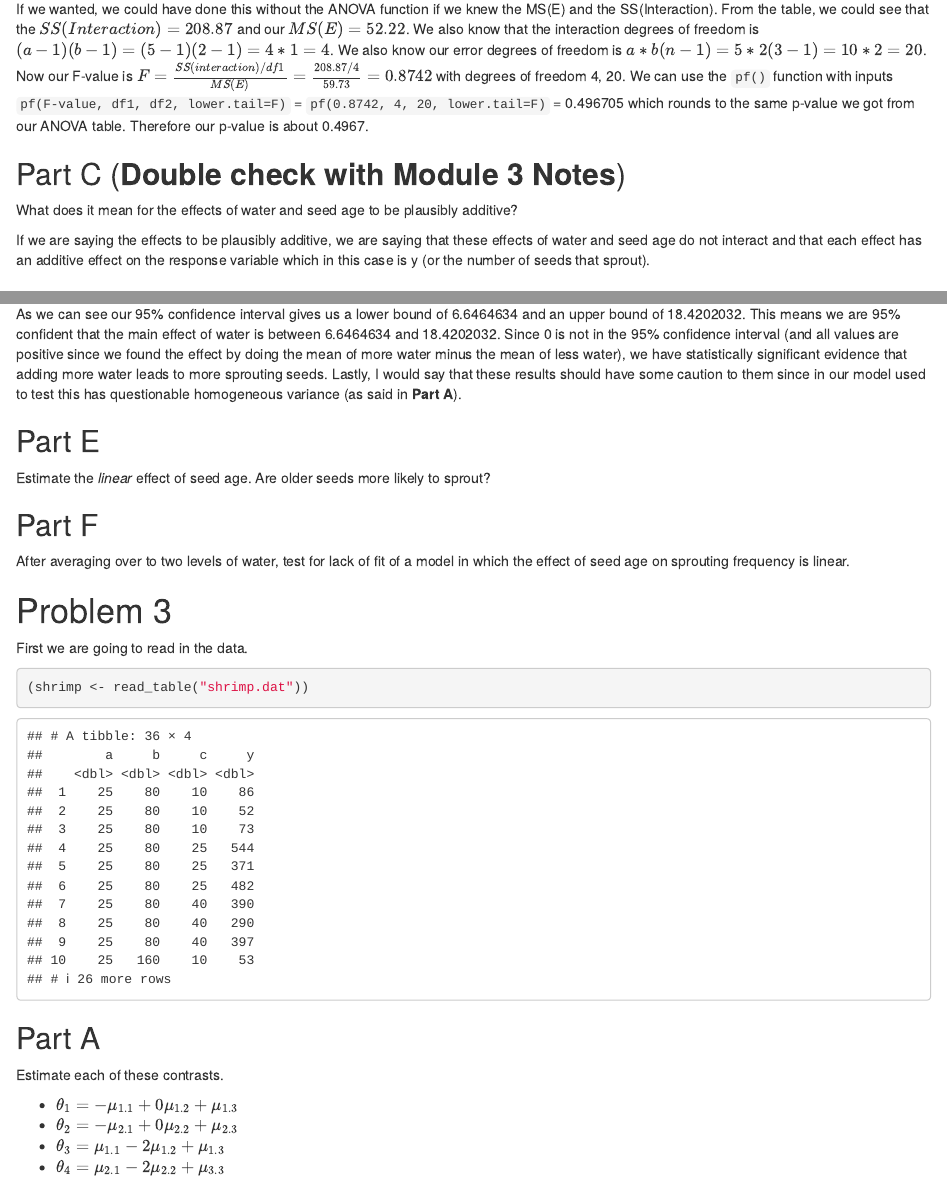
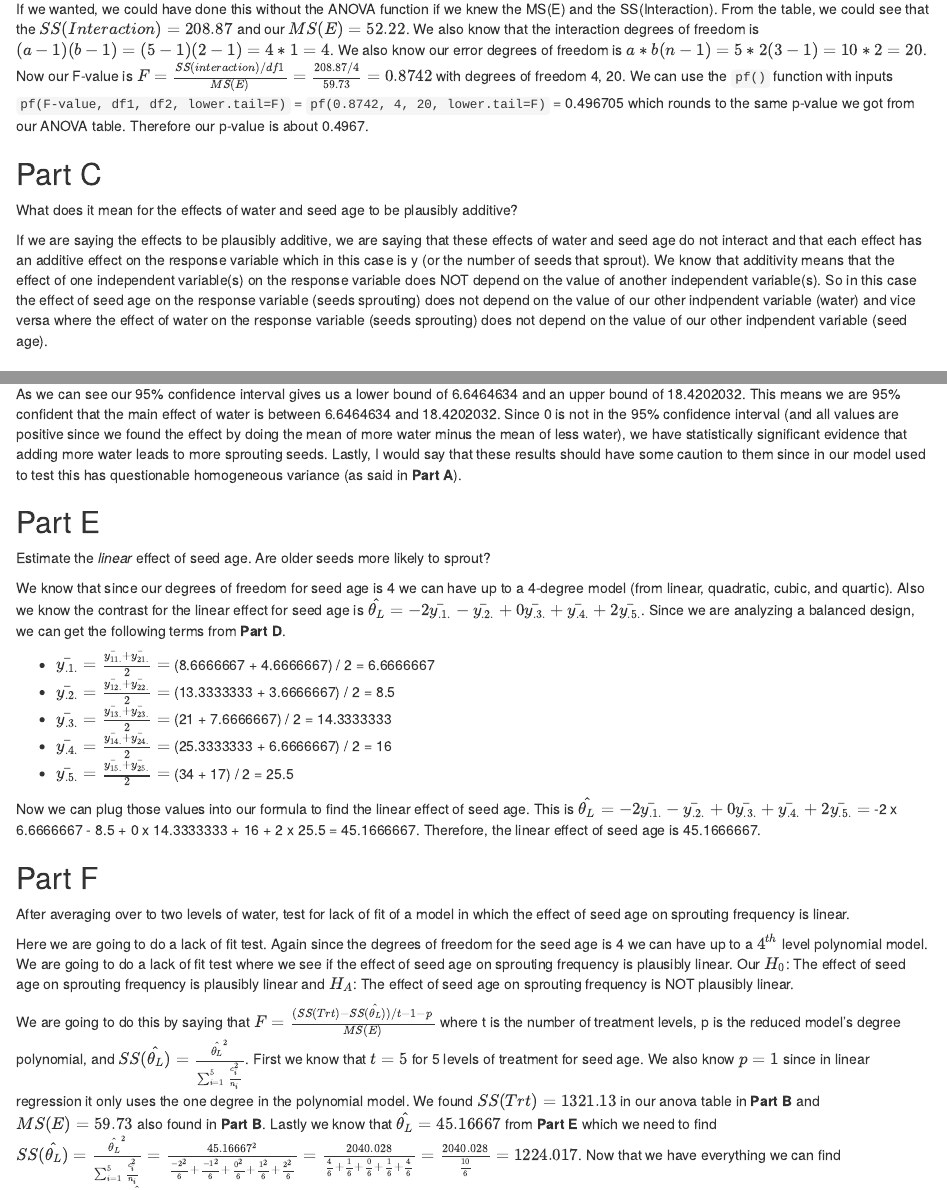
Before and after one commit to ericwarren9/ST-518, an R Markdown document (Warren_ST 518 HW 6.Rmd): the page in a window 1100 px wide, from 6870 px down, and a second part further down, joined at a grey line. Rendered offline with R 4.5, knitr and Pandoc, with nearby package versions.

Commit message:
Files needed for Homework 6

```diff
--- a/Warren_ST 518 HW 6.Rmd
+++ b/Warren_ST 518 HW 6.Rmd
@@ -201,11 +201,11 @@ As we can see from our ANOVA table, the p-value is `r anova(barleyModel)$"Pr(>F)
 
 If we wanted, we could have done this without the ANOVA function if we knew the MS(E) and the SS(Interaction). From the table, we could see that the $SS(Interaction) = 208.87$ and our $MS(E) = 52.22$. We also know that the interaction degrees of freedom is $(a-1)(b-1) = (5-1)(2-1) = 4*1 = 4$. We also know our error degrees of freedom is $a*b(n-1) = 5*2(3-1) = 10*2 = 20$. Now our F-value is $F = \frac{SS(interaction) / df1}{MS(E)} = \frac{208.87/4}{59.73} = 0.8742$ with degrees of freedom 4, 20. We can use the `pf()` function with inputs `pf(F-value, df1, df2, lower.tail=F)` = `pf(0.8742, 4, 20, lower.tail=F)` = `r pf(0.8742, 4, 20, lower.tail=F)` which rounds to the same p-value we got from our ANOVA table. Therefore our p-value is about `r round(pf(0.8742, 4, 20, lower.tail=F), 4)`.
 
-## Part C (**Double check with Module 3 Notes**)
+## Part C
 
 What does it mean for the effects of water and seed age to be plausibly additive?
 
-If we are saying the effects to be plausibly additive, we are saying that these effects of water and seed age do not interact and that each effect has an additive effect on the response variable which in this case is y (or the number of seeds that sprout).
+If we are saying the effects to be plausibly additive, we are saying that these effects of water and seed age do not interact and that each effect has an additive effect on the response variable which in this case is y (or the number of seeds that sprout). We know that additivity means that the effect of one independent variable(s) on the response variable does NOT depend on the value of another independent variable(s). So in this case the effect of seed age on the response variable (seeds sprouting) does not depend on the value of our other indpendent variable (water) and vice versa where the effect of water on the response variable (seeds sprouting) does not depend on the value of our other indpendent variable (seed age).
 
 ## Part D
 
@@ -246,9 +246,23 @@ As we can see our 95% confidence interval gives us a lower bound of `r confidenc
 
 Estimate the *linear* effect of seed age. Are older seeds more likely to sprout?
 
+We know that since our degrees of freedom for seed age is 4 we can have up to a 4-degree model (from linear, quadratic, cubic, and quartic). Also we know the contrast for the linear effect for seed age is $\hat{\theta_L} = -2\bar{y_{.1.}} - \bar{y_{.2.}} + 0\bar{y_{.3.}} + \bar{y_{.4.}} + 2\bar{y_{.5.}}$. Since we are analyzing a balanced design, we can get the following terms from **Part D**.
+
+- $\bar{y_{.1.}} = \frac{\bar{y_{11.}} + \bar{y_{21.}}}{2} =$ (`r barleyGroupMeans$mean[[1]]` + `r barleyGroupMeans$mean[[6]]`) / 2 = `r (barleyGroupMeans$mean[[1]] + barleyGroupMeans$mean[[6]]) / 2`
+- $\bar{y_{.2.}} = \frac{\bar{y_{12.}} + \bar{y_{22.}}}{2}=$ (`r barleyGroupMeans$mean[[2]]` + `r barleyGroupMeans$mean[[7]]`) / 2 = `r (barleyGroupMeans$mean[[2]] + barleyGroupMeans$mean[[7]]) / 2`
+- $\bar{y_{.3.}} = \frac{\bar{y_{13.}} + \bar{y_{23.}}}{2}=$ (`r barleyGroupMeans$mean[[3]]` + `r barleyGroupMeans$mean[[8]]`) / 2 = `r (barleyGroupMeans$mean[[3]] + barleyGroupMeans$mean[[8]]) / 2`
+- $\bar{y_{.4.}} = \frac{\bar{y_{14.}} + \bar{y_{24.}}}{2}=$ (`r barleyGroupMeans$mean[[4]]` + `r barleyGroupMeans$mean[[9]]`) / 2 = `r (barleyGroupMeans$mean[[4]] + barleyGroupMeans$mean[[9]]) / 2`
+- $\bar{y_{.5.}} = \frac{\bar{y_{15.}} + \bar{y_{25.}}}{2}=$ (`r barleyGroupMeans$mean[[5]]` + `r barleyGroupMeans$mean[[10]]`) / 2 = `r (barleyGroupMeans$mean[[5]] + barleyGroupMeans$mean[[10]]) / 2`
+
+Now we can plug those values into our formula to find the linear effect of seed age. This is $\hat{\theta_L} = -2\bar{y_{.1.}} - \bar{y_{.2.}} + 0\bar{y_{.3.}} + \bar{y_{.4.}} + 2\bar{y_{.5.}} =$ -2 x `r (barleyGroupMeans$mean[[1]] + barleyGroupMeans$mean[[6]]) / 2` - `r (barleyGroupMeans$mean[[2]] + barleyGroupMeans$mean[[7]]) / 2` + 0 x `r (barleyGroupMeans$mean[[3]] + barleyGroupMeans$mean[[8]]) / 2` + `r (barleyGroupMeans$mean[[4]] + barleyGroupMeans$mean[[9]]) / 2` + 2 x `r (barleyGroupMeans$mean[[5]] + barleyGroupMeans$mean[[10]]) / 2` = `r (-2*(barleyGroupMeans$mean[[1]] + barleyGroupMeans$mean[[6]]) / 2) - ((barleyGroupMeans$mean[[2]] + barleyGroupMeans$mean[[7]]) / 2) + ((barleyGroupMeans$mean[[4]] + barleyGroupMeans$mean[[9]]) / 2) + (2*(barleyGroupMeans$mean[[5]] + barleyGroupMeans$mean[[10]]) / 2)`. Therefore, the linear effect of seed age is `r (-2*(barleyGroupMeans$mean[[1]] + barleyGroupMeans$mean[[6]]) / 2) - ((barleyGroupMeans$mean[[2]] + barleyGroupMeans$mean[[7]]) / 2) + ((barleyGroupMeans$mean[[4]] + barleyGroupMeans$mean[[9]]) / 2) + (2*(barleyGroupMeans$mean[[5]] + barleyGroupMeans$mean[[10]]) / 2)`.
+
 ## Part F
 
 After averaging over to two levels of water, test for lack of fit of a model in which the effect of seed age on sprouting frequency is linear.
+
+Here we are going to do a lack of fit test. Again since the degrees of freedom for the seed age is 4 we can have up to a $4^{th}$ level polynomial model. We are going to do a lack of fit test where we see if the effect of seed age on sprouting frequency is plausibly linear. Our $H_0$: The effect of seed age on sprouting frequency is plausibly linear and $H_A$: The effect of seed age on sprouting frequency is NOT plausibly linear.
+
+We are going to do this by saying that $F = \frac{(SS(Trt) - SS(\hat{\theta_L})) / t-1-p}{MS(E)}$ where t is the number of treatment levels, p is the reduced model's degree polynomial, and $SS(\hat{\theta_L}) = \frac{\hat{\theta_L}^2}{\sum_{i = 1}^{5} \frac{c_i^2}{n_i}}$. First we know that $t = 5$ for 5 levels of treatment for seed age. We also know $p = 1$ since in linear regression it only uses the one degree in the polynomial model. We found $SS(Trt) = 1321.13$ in our anova table in **Part B** and $MS(E) = 59.73$ also found in **Part B**. Lastly we know that $\hat{\theta_L} = 45.16667$ from **Part E** which we need to find $SS(\hat{\theta_L}) = \frac{\hat{\theta_L}^2}{\sum_{i = 1}^{5} \frac{c_i^2}{n_i}} = \frac{45.16667^2}{\frac{-2^2}{6} + \frac{-1^2}{6} + \frac{0^2}{6} + \frac{1^2}{6} + \frac{2^2}{6}} = \frac{2040.028}{\frac{4}{6} + \frac{1}{6} + \frac{0}{6} + \frac{1}{6} + \frac{4}{6}} = \frac{2040.028}{\frac{10}{6}} = 1224.017$. Now that we have everything we can find $F = \frac{(SS(Trt) - SS(\hat{\theta_L})) / t-1-p}{MS(E)} = \frac{(1321.13-1224.017) / 5-1-1}{59.73} = \frac{97.113 / 3}{59.73} = \frac{32.371}{59.73} = 0.54196$ on degrees of freedom $t-1-p, ab(n-1) = 5-1-1, 5*2(3-1) = 3, 20$. Now we want to compare our F-value of 0.54196 with 3, 20 degrees of freedom. We know that since our F-value < 1, it will be less than our critical value. Therefore, we fail to reject our $H_0$ and can say that the effect of seed age on sprouting frequency is plausibly linear.
 
 # Problem 3
 
```
Also changed, not shown: Warren_ST-518-HW-6.pdf.
